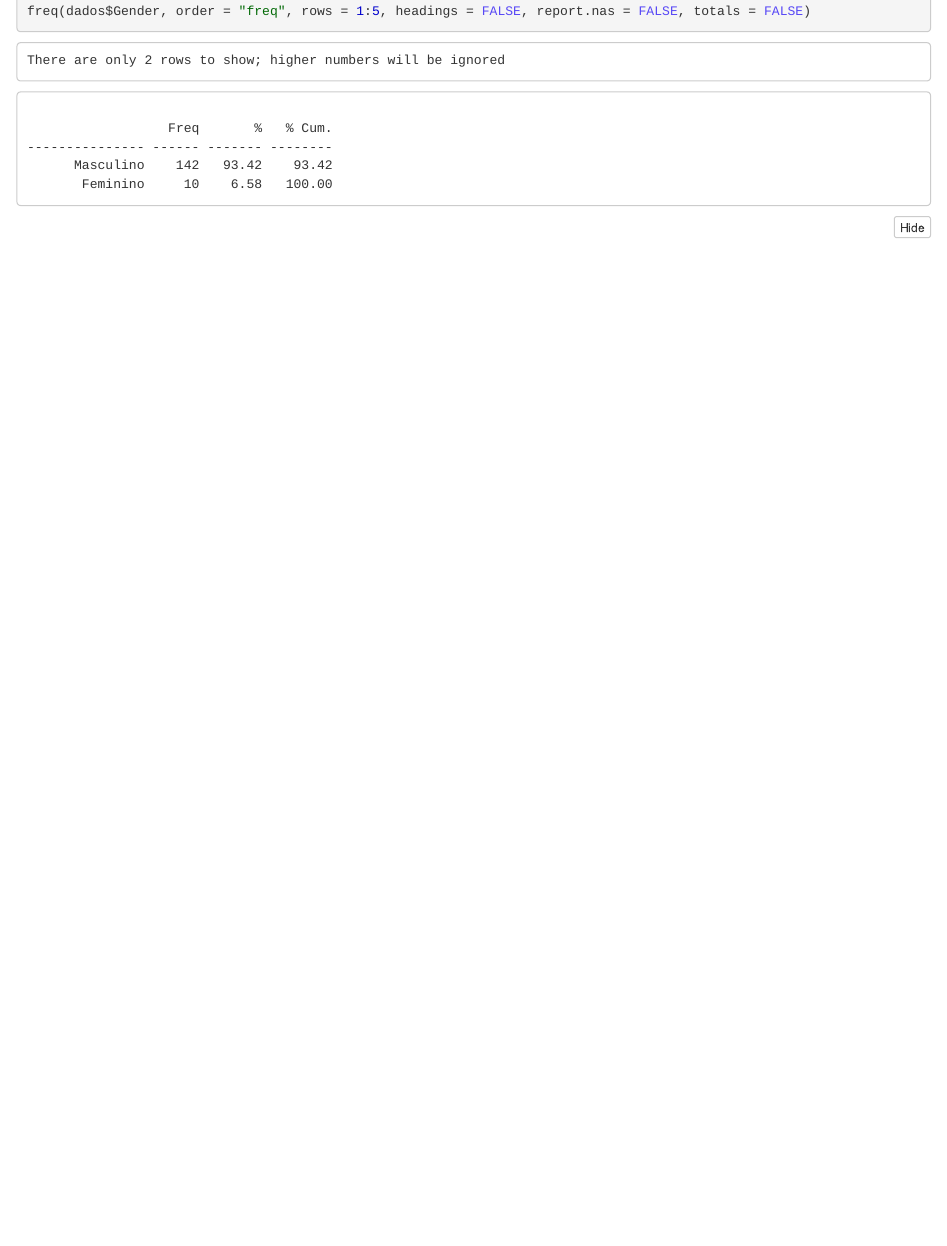
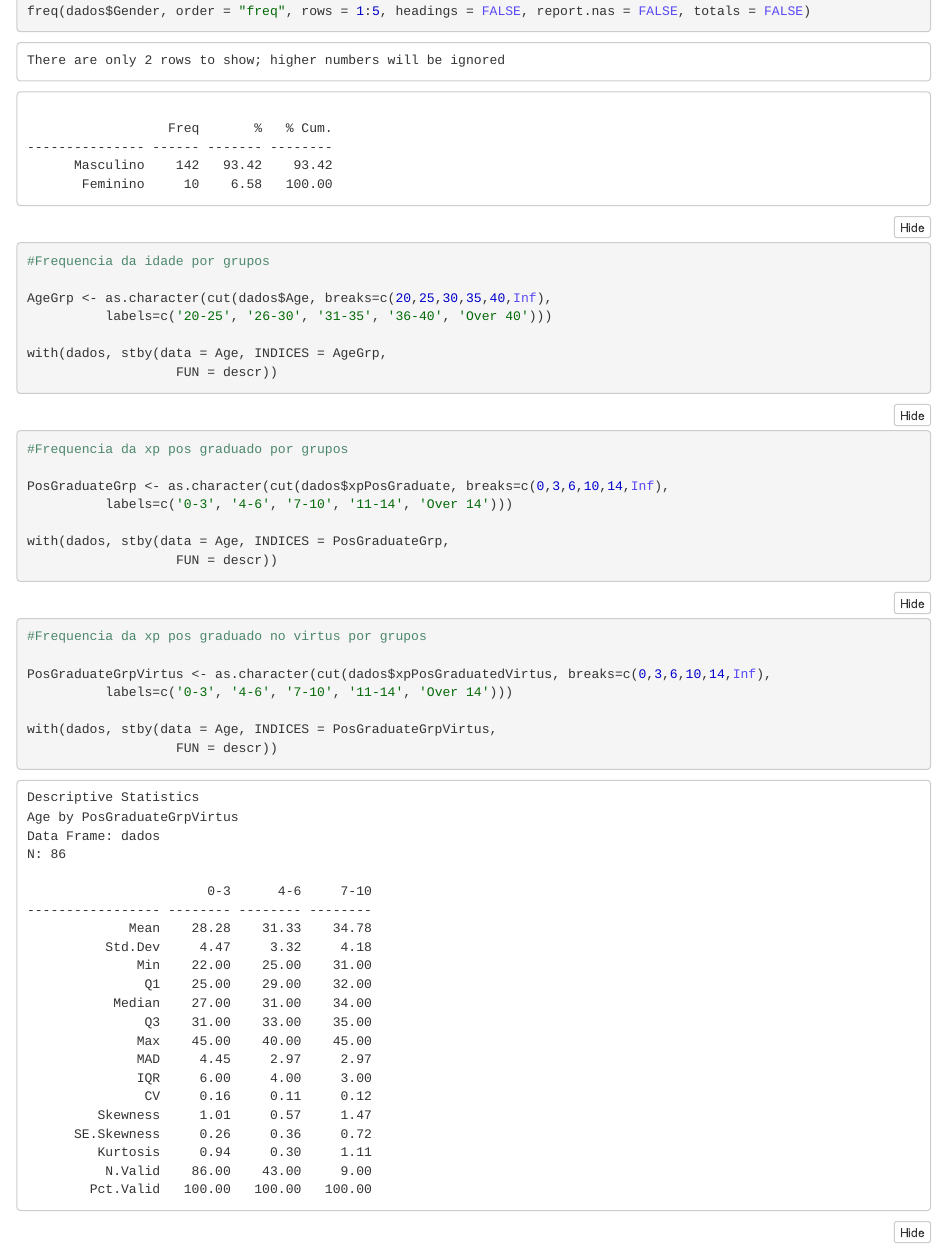
Before and after one commit to Gleyser/Descriptive-analysis-TCI--IPIP-and-16PF, an R Markdown document (analiseDescritiva.Rmd): the page in a window 1100 px wide, from 2000 px down. The pictures show the output file analiseDescritiva.nb.html that the author committed with the source, opened offline.

Commit message:
Frequency of xp pos graduated by groups

````diff
--- a/analiseDescritiva.Rmd
+++ b/analiseDescritiva.Rmd
@@ -73,3 +73,28 @@
                    FUN = descr))
 
 ```
+
+```{r}
+#Frequencia da xp pos graduado por grupos
+
+PosGraduateGrp <- as.character(cut(dados$xpPosGraduate, breaks=c(0,3,6,10,14,Inf),
+          labels=c('0-3', '4-6', '7-10', '11-14', 'Over 14')))
+
+with(dados, stby(data = Age, INDICES = PosGraduateGrp,
+                   FUN = descr))
+
+```
+
+
+```{r}
+#Frequencia da xp pos graduado no virtus por grupos
+
+PosGraduateGrpVirtus <- as.character(cut(dados$xpPosGraduatedVirtus, breaks=c(0,3,6,10,14,Inf),
+          labels=c('0-3', '4-6', '7-10', '11-14', 'Over 14')))
+
+with(dados, stby(data = Age, INDICES = PosGraduateGrpVirtus,
+                   FUN = descr))
+
+```
+
+```{r}
````
Also changed, not shown: analiseDescritiva.nb.html, analiseDescritiva.Rmd (5 more changed lines).
